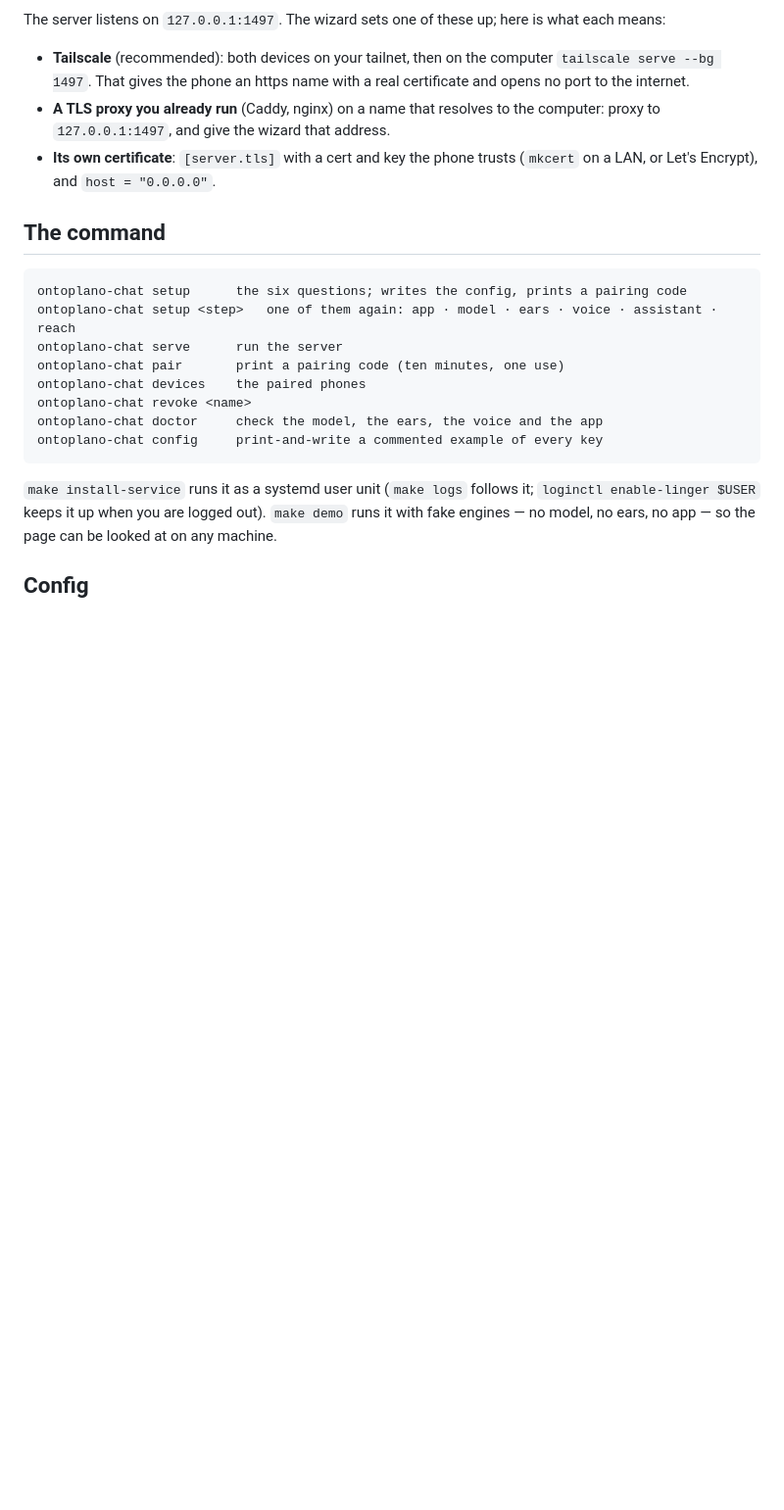
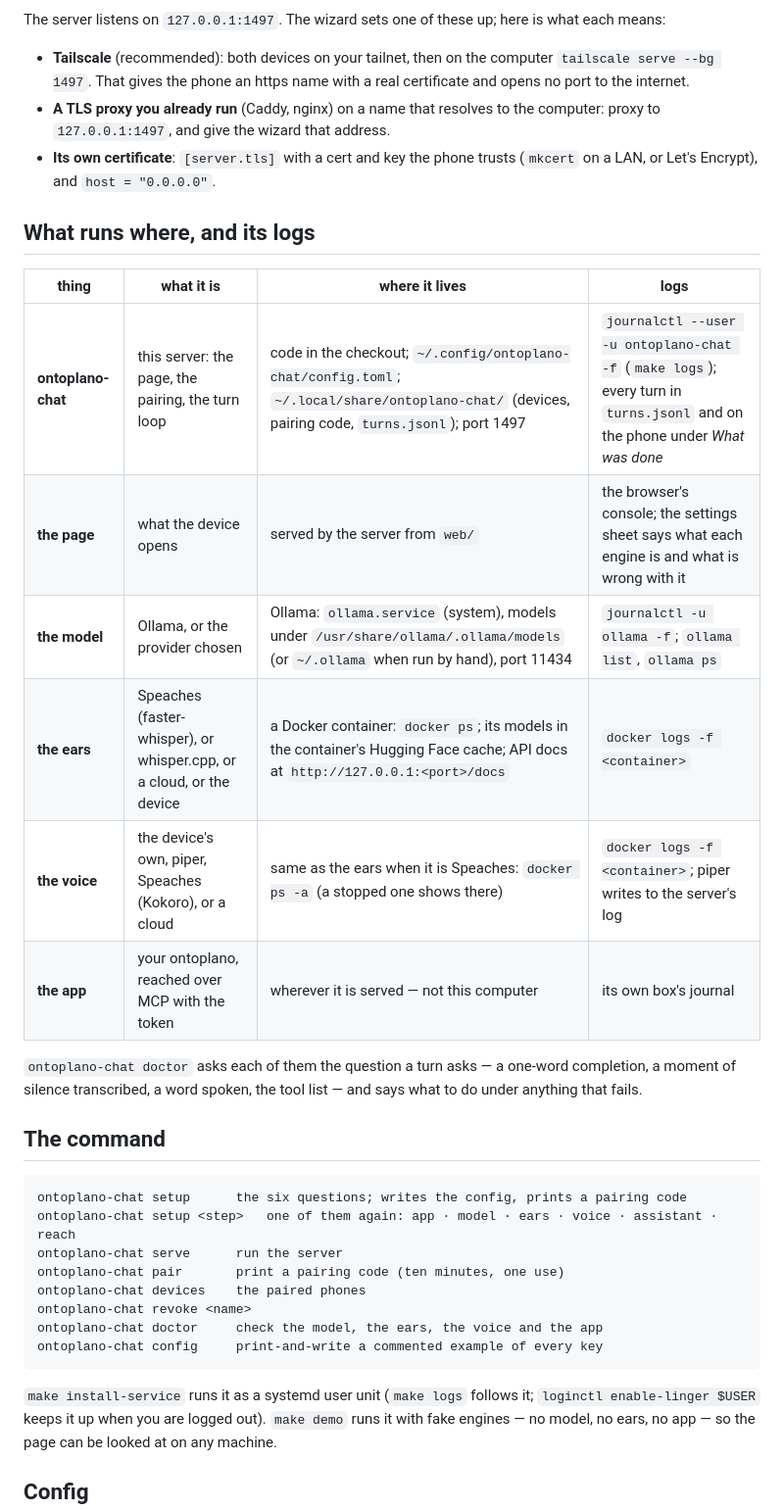
Before and after one commit to ontoplano/ontoplano-chat, a Markdown page: README.md, the part around the change. Shown at 98% size. GitHub-like rendering; blank space fills up the shorter version.

Commit message:
docs: what runs where, and where each one's logs are

````diff
--- a/README.md
+++ b/README.md
@@ -104,6 +104,21 @@ here is what each means:
 - **Its own certificate**: `[server.tls]` with a cert and key the phone
   trusts (`mkcert` on a LAN, or Let's Encrypt), and `host = "0.0.0.0"`.
 
+## What runs where, and its logs
+
+| thing              | what it is                                                           | where it lives                                                                                                                                   | logs                                                                                                                       |
+| ------------------ | -------------------------------------------------------------------- | ------------------------------------------------------------------------------------------------------------------------------------------------ | -------------------------------------------------------------------------------------------------------------------------- |
+| **ontoplano-chat** | this server: the page, the pairing, the turn loop                    | code in the checkout; `~/.config/ontoplano-chat/config.toml`; `~/.local/share/ontoplano-chat/` (devices, pairing code, `turns.jsonl`); port 1497 | `journalctl --user -u ontoplano-chat -f` (`make logs`); every turn in `turns.jsonl` and on the phone under _What was done_ |
+| **the page**       | what the device opens                                                | served by the server from `web/`                                                                                                                 | the browser's console; the settings sheet says what each engine is and what is wrong with it                               |
+| **the model**      | Ollama, or the provider chosen                                       | Ollama: `ollama.service` (system), models under `/usr/share/ollama/.ollama/models` (or `~/.ollama` when run by hand), port 11434                 | `journalctl -u ollama -f`; `ollama list`, `ollama ps`                                                                      |
+| **the ears**       | Speaches (faster-whisper), or whisper.cpp, or a cloud, or the device | a Docker container: `docker ps`; its models in the container's Hugging Face cache; API docs at `http://127.0.0.1:<port>/docs`                    | `docker logs -f <container>`                                                                                               |
+| **the voice**      | the device's own, piper, Speaches (Kokoro), or a cloud               | same as the ears when it is Speaches: `docker ps -a` (a stopped one shows there)                                                                 | `docker logs -f <container>`; piper writes to the server's log                                                             |
+| **the app**        | your ontoplano, reached over MCP with the token                      | wherever it is served — not this computer                                                                                                        | its own box's journal                                                                                                      |
+
+`ontoplano-chat doctor` asks each of them the question a turn asks — a one-word
+completion, a moment of silence transcribed, a word spoken, the tool list — and
+says what to do under anything that fails.
+
 ## The command
 
 ```
````
